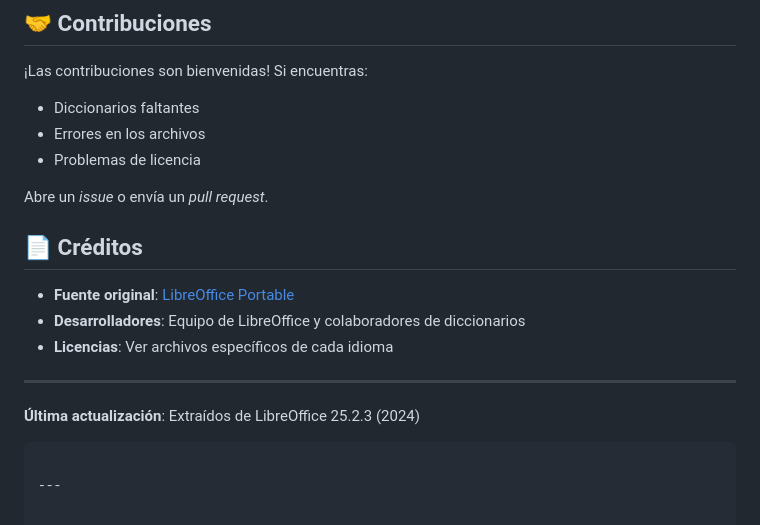
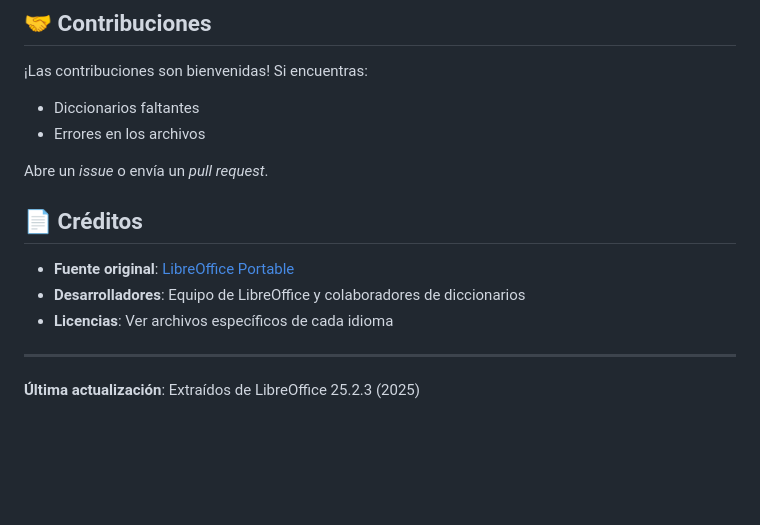
Before and after one commit to wachin/libreoffice-dictionaries-collection, a Markdown page: README.md, the part around the change. Drawn GitHub-style; blank space fills up the shorter version.

````diff
--- a/README.md
+++ b/README.md
@@ -128,7 +128,6 @@ dict-xx/
 ¡Las contribuciones son bienvenidas! Si encuentras:
 - Diccionarios faltantes
 - Errores en los archivos
-- Problemas de licencia
 
 Abre un *issue* o envía un *pull request*.
 
@@ -139,7 +138,4 @@ Abre un *issue* o envía un *pull request*.
 
 ---
 
-**Última actualización**: Extraídos de LibreOffice 25.2.3 (2024)
-```
-
----
+**Última actualización**: Extraídos de LibreOffice 25.2.3 (2025)
````
